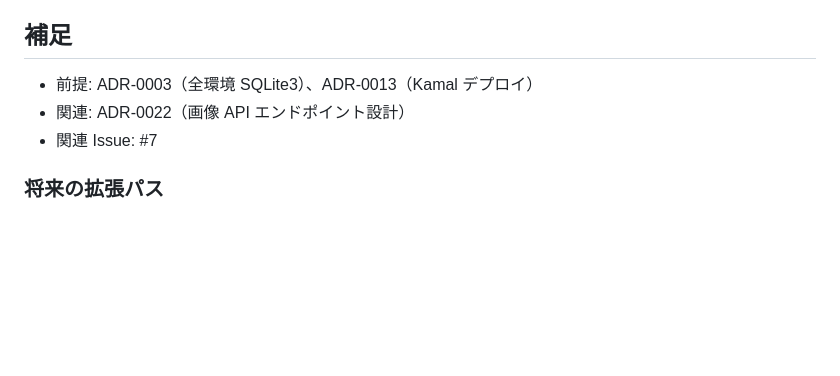
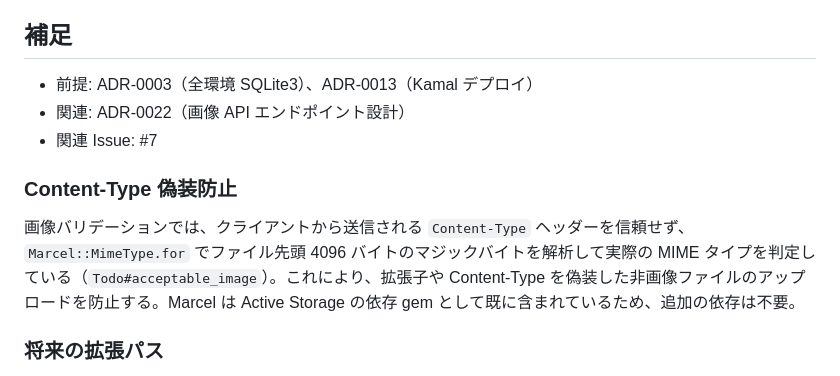
Before and after one commit to tom-chiba/rails-nextjs-todo, a Markdown page: docs/adr/0021-active-storage-for-todo-images.md, the part around the change. Rendered like a GitHub page; blank space fills up the shorter version.

Commit message:
docs: ADR-0021にContent-Type偽装防止の補足を追記
Co-Authored-By: Claude Opus 4.6 <noreply@anthropic.com>

```diff
--- a/docs/adr/0021-active-storage-for-todo-images.md
+++ b/docs/adr/0021-active-storage-for-todo-images.md
@@ -65,6 +65,10 @@ Rails 標準機能であり既にプロジェクトに設定済みのため、
 - 関連: ADR-0022（画像 API エンドポイント設計）
 - 関連 Issue: #7
 
+### Content-Type 偽装防止
+
+画像バリデーションでは、クライアントから送信される `Content-Type` ヘッダーを信頼せず、`Marcel::MimeType.for` でファイル先頭 4096 バイトのマジックバイトを解析して実際の MIME タイプを判定している（`Todo#acceptable_image`）。これにより、拡張子や Content-Type を偽装した非画像ファイルのアップロードを防止する。Marcel は Active Storage の依存 gem として既に含まれているため、追加の依存は不要。
+
 ### 将来の拡張パス
 
 - **外部ストレージへの移行**: `config/storage.yml` に S3 / GCS サービスを追加し、`config/environments/production.rb` の `config.active_storage.service` を切り替えるだけで移行可能。アプリケーションコードの変更は不要
```
